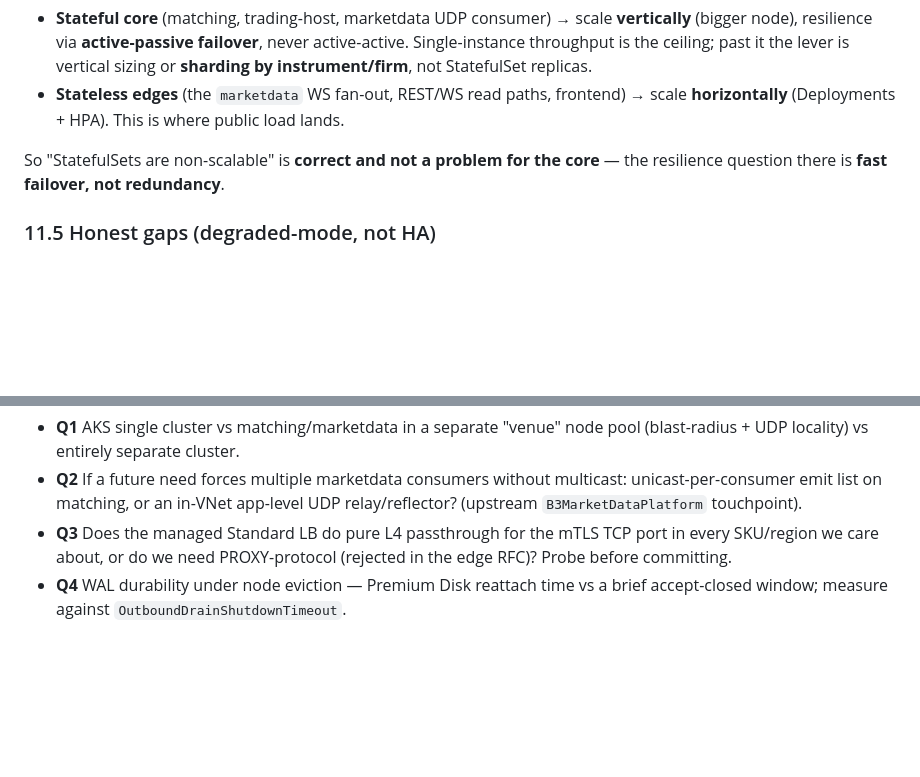
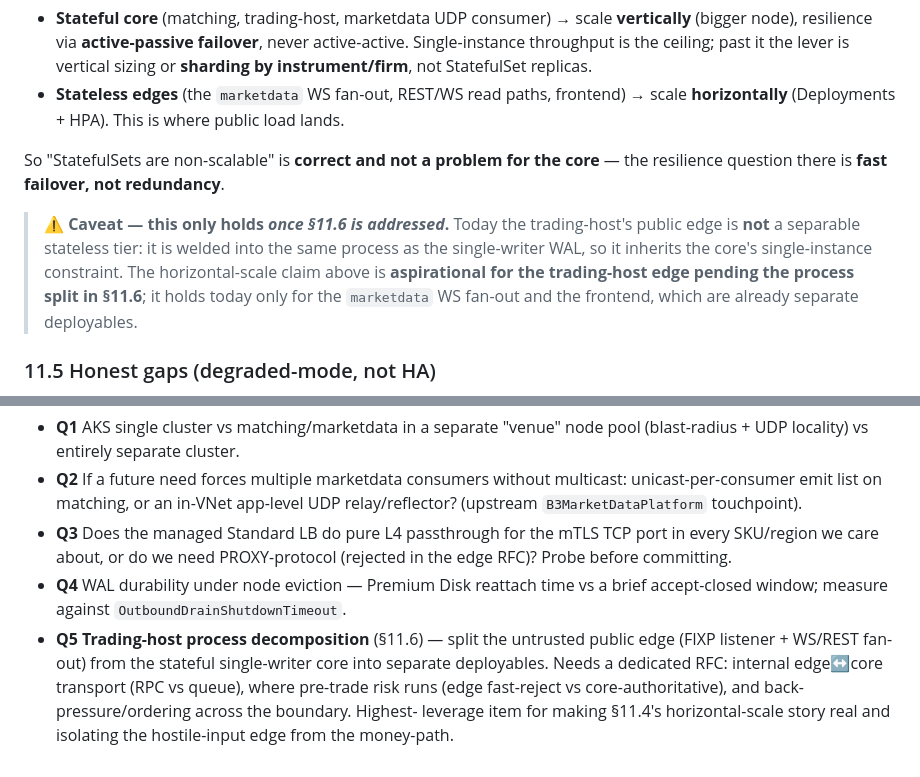
Before and after one commit to pedrosakuma/B3TradingPlatform, a Markdown page: docs/rfcs/azure-deployment-topology-v0.md, 2 parts joined by grey strips. GitHub-like rendering; blank space fills up the shorter version.

```diff
--- a/docs/rfcs/azure-deployment-topology-v0.md
+++ b/docs/rfcs/azure-deployment-topology-v0.md
@@ -240,6 +240,14 @@ to fix.
 So "StatefulSets are non-scalable" is **correct and not a problem for the core** —
 the resilience question there is **fast failover, not redundancy**.
 
+> ⚠️ **Caveat — this only holds *once §11.6 is addressed*.** Today the
+> trading-host's public edge is **not** a separable stateless tier: it is welded
+> into the same process as the single-writer WAL, so it inherits the core's
+> single-instance constraint. The horizontal-scale claim above is **aspirational
+> for the trading-host edge pending the process split in §11.6**; it holds today
+> only for the `marketdata` WS fan-out and the frontend, which are already
+> separate deployables.
+
 ### 11.5 Honest gaps (degraded-mode, not HA)
 
 - **matching-platform active-passive HA is unshipped** (#309 / Q4.9; runbook §4 is
@@ -285,3 +347,10 @@ the weakest MD-side link.
   (rejected in the edge RFC)? Probe before committing.
 - **Q4** WAL durability under node eviction — Premium Disk reattach time vs a
   brief accept-closed window; measure against `OutboundDrainShutdownTimeout`.
+- **Q5** **Trading-host process decomposition** (§11.6) — split the untrusted
+  public edge (FIXP listener + WS/REST fan-out) from the stateful single-writer
+  core into separate deployables. Needs a dedicated RFC: internal edge↔core
+  transport (RPC vs queue), where pre-trade risk runs (edge fast-reject vs
+  core-authoritative), and back-pressure/ordering across the boundary. Highest-
+  leverage item for making §11.4's horizontal-scale story real and isolating the
+  hostile-input edge from the money-path.
```
Also changed, not shown: other parts of docs/rfcs/azure-deployment-topology-v0.md (+54 -0 lines).
